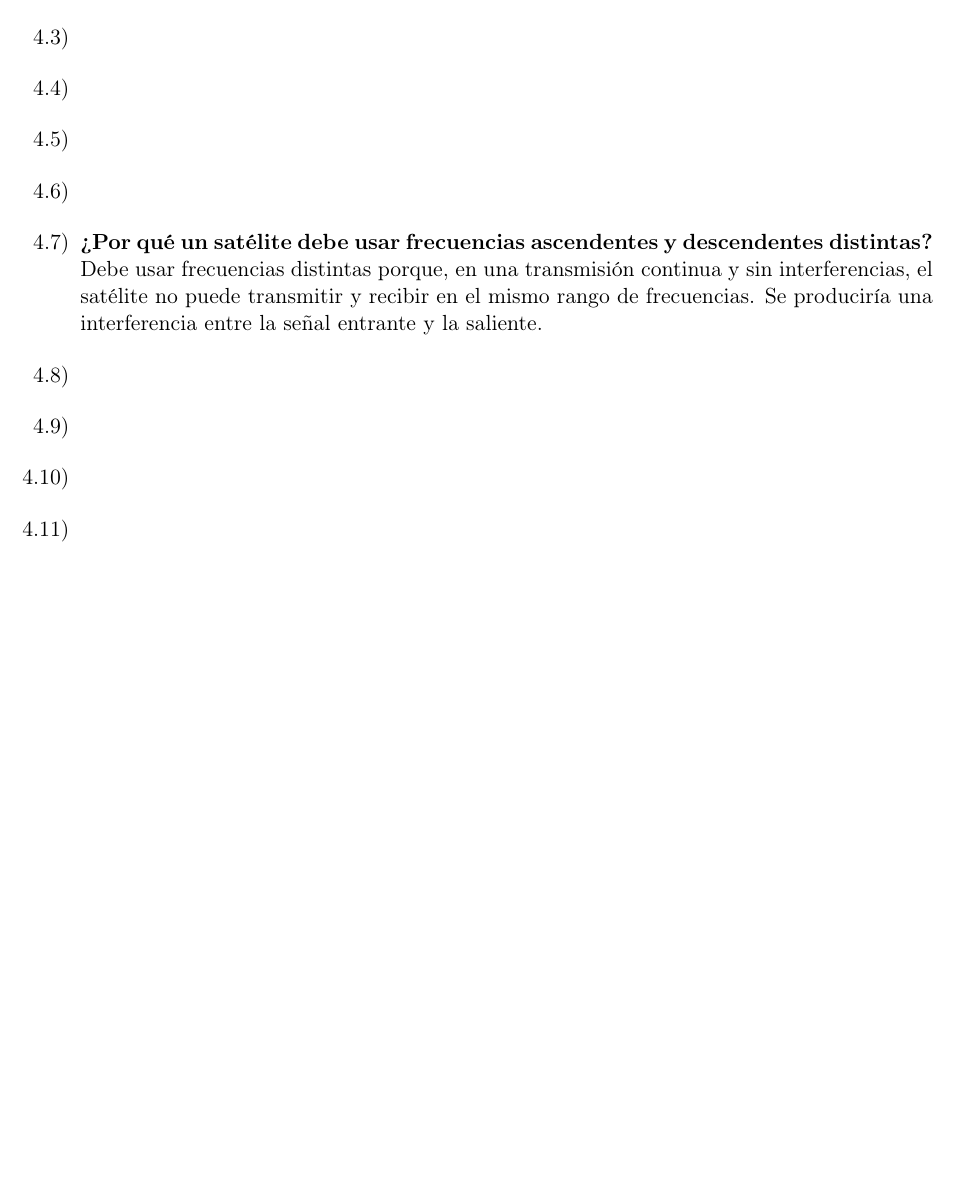
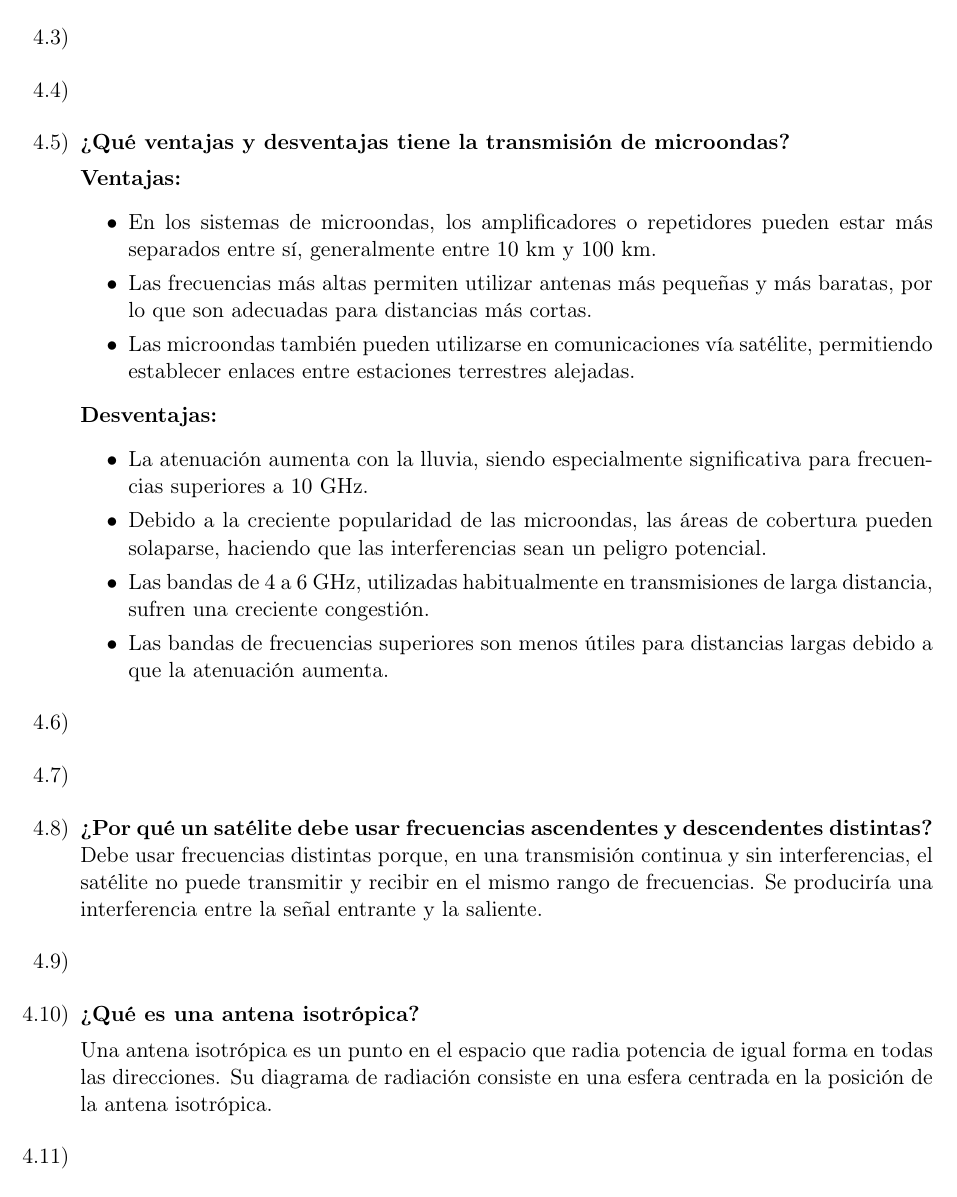
Before and after one commit to tomasquinteros10/NetRunners_TPs, a LaTeX document (tps/teorico/tp2/teorico-tp-2.tex): part of page 2 of 2 before the commit and part of page 2 of 3 after it, cut so that both start at the same text, the shorter picture padded with empty space. Compiled offline with pdfLaTeX.

Commit message:
Agregado el punto 4.5 y 4.10

```diff
--- a/tps/teorico/tp2/teorico-tp-2.tex
+++ b/tps/teorico/tp2/teorico-tp-2.tex
@@ -118,6 +118,22 @@
   \item
   \item
   \item
+    \item \textbf{¿Qué ventajas y desventajas tiene la transmisión de microondas?}
+
+      \textbf{Ventajas:}
+      \begin{itemize}
+        \item En los sistemas de microondas, los amplificadores o repetidores pueden estar más separados entre sí, generalmente entre \(10\) km y \(100\) km.
+        \item Las frecuencias más altas permiten utilizar antenas más pequeñas y más baratas, por lo que son adecuadas para distancias más cortas.
+        \item Las microondas también pueden utilizarse en comunicaciones vía satélite, permitiendo establecer enlaces entre estaciones terrestres alejadas.
+      \end{itemize}
+
+      \textbf{Desventajas:}
+      \begin{itemize}
+        \item La atenuación aumenta con la lluvia, siendo especialmente significativa para frecuencias superiores a \(10\) GHz.
+        \item Debido a la creciente popularidad de las microondas, las áreas de cobertura pueden solaparse, haciendo que las interferencias sean un peligro potencial.
+        \item Las bandas de \(4\) a \(6\) GHz, utilizadas habitualmente en transmisiones de larga distancia, sufren una creciente congestión.
+        \item Las bandas de frecuencias superiores son menos útiles para distancias largas debido a que la atenuación aumenta.
+      \end{itemize}
   \item
   \item
   \item
@@ -125,6 +141,9 @@
         Debe usar frecuencias distintas porque, en una transmisión continua y sin interferencias, el satélite no puede transmitir y recibir en el mismo rango de frecuencias. Se produciría una interferencia entre la señal entrante y la saliente.
   \item
   \item
+      \textbf{¿Qué es una antena isotrópica?}
+
+      Una antena isotrópica es un punto en el espacio que radia potencia de igual forma en todas las direcciones. Su diagrama de radiación consiste en una esfera centrada en la posición de la antena isotrópica.
   \item
   \item
   \item
```
